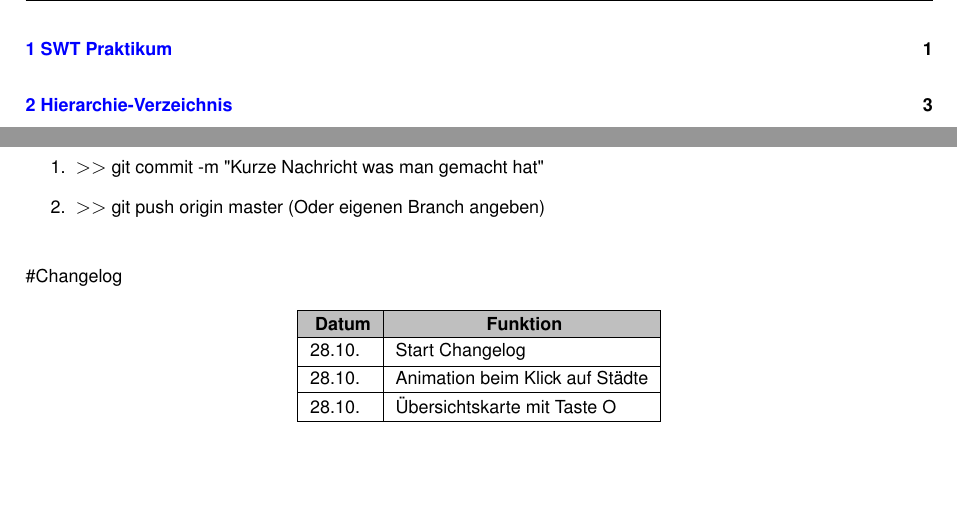
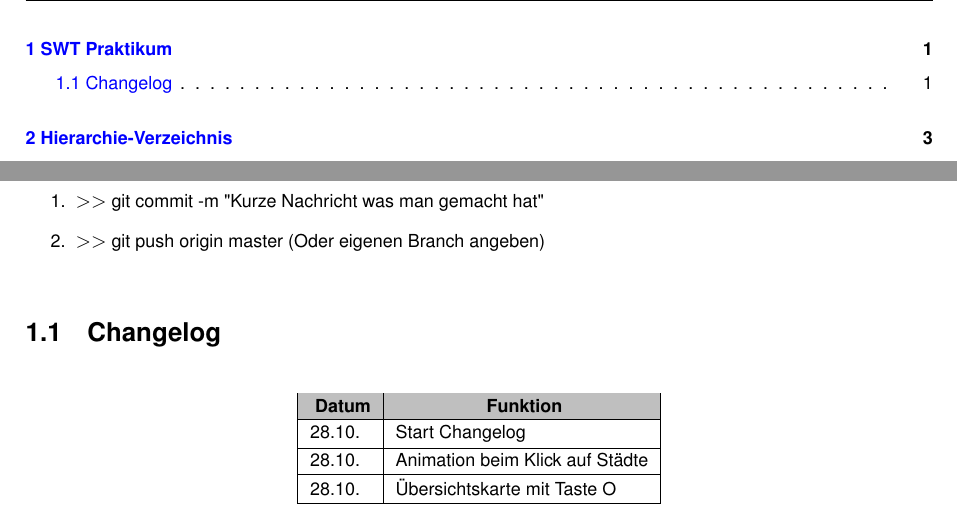
Before and after one commit to davidtraum/swt, a LaTeX book (prototype/docs/latex/refman.tex, which reads prototype/docs/latex/index.tex): two parts of pages 3 and 5 of 36, joined at a grey line, cut so that both start at the same text, the shorter picture padded with empty space. Compiled offline with pdfLaTeX.

Commit message:
Changelog

```diff
--- a/prototype/docs/latex/index.tex
+++ b/prototype/docs/latex/index.tex
@@ -16,10 +16,7 @@ Wenn man was geändert hat\+:
 \begin{DoxyEnumerate}
 \item $>$$>$ git commit -\/m \char`\"{}\+Kurze Nachricht was man gemacht hat\char`\"{}
 \item $>$$>$ git push origin master (Oder eigenen Branch angeben)
-\end{DoxyEnumerate}
-
-\#\+Changelog
-
+\end{DoxyEnumerate}\hypertarget{index_autotoc_md1}{}\doxysection{Changelog}\label{index_autotoc_md1}
 \tabulinesep=1mm
 \begin{longtabu}spread 0pt [c]{*{2}{|X[-1]}|}
 \hline
```
Also changed, not shown: README.md (deleted), prototype/docs/latex/refman.pdf, prototype/src/application/README.md, 5 other files.
